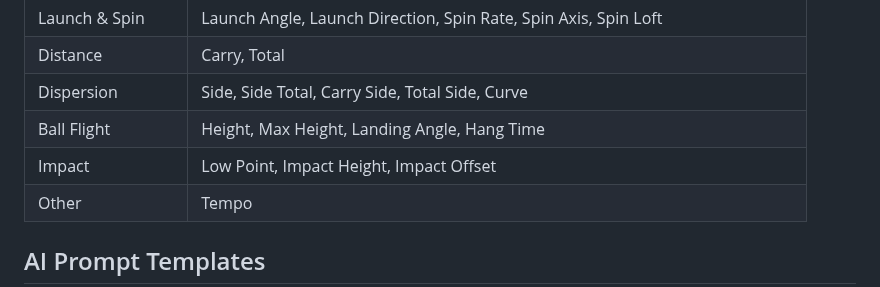
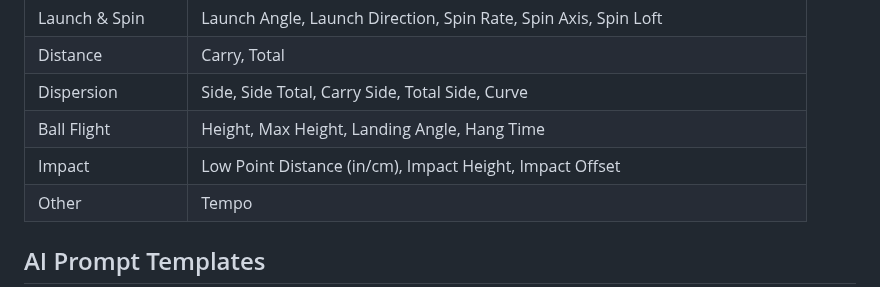
Before and after one commit to criticalberne/TrackPull, a Markdown page: README.md, the part around the change. Drawn GitHub-style.

Commit message:
docs: Update README to show Low Point Distance uses inches/cm
Co-Authored-By: Claude Opus 4.6 <noreply@anthropic.com>

```diff
--- a/README.md
+++ b/README.md
@@ -65,7 +65,7 @@ Metrics are grouped by analytical category for quick scanning:
 | Distance | Carry, Total |
 | Dispersion | Side, Side Total, Carry Side, Total Side, Curve |
 | Ball Flight | Height, Max Height, Landing Angle, Hang Time |
-| Impact | Low Point, Impact Height, Impact Offset |
+| Impact | Low Point Distance (in/cm), Impact Height, Impact Offset |
 | Other | Tempo |
 
 ## AI Prompt Templates
```
